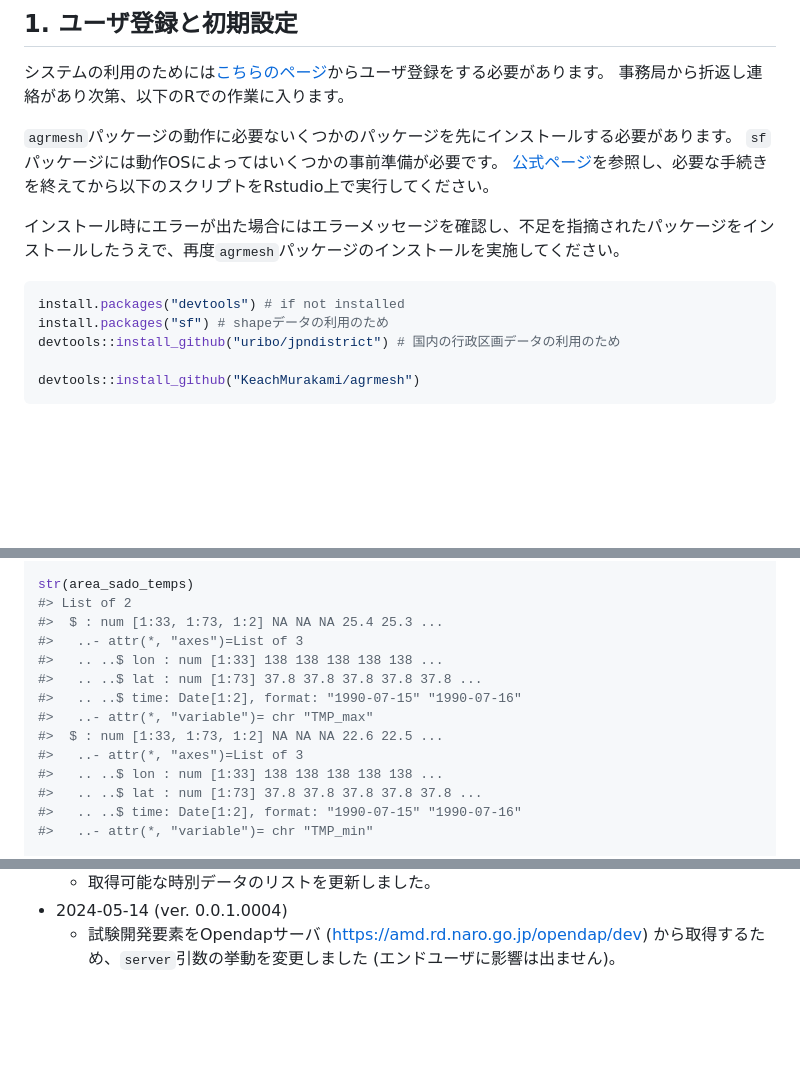
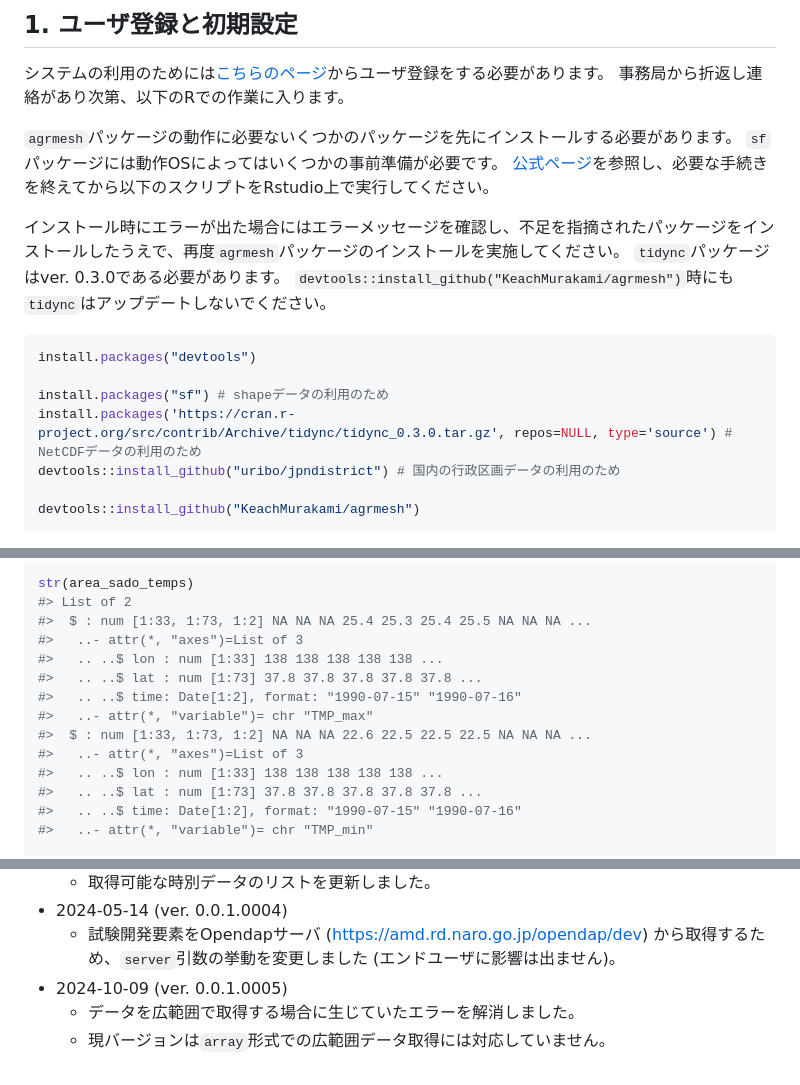
Before and after one commit to KeachMurakami/agrmesh, a Markdown page: README.md, 3 parts joined by grey strips. Rendered like a GitHub page; blank space fills up the shorter version.

````diff
--- a/README.md
+++ b/README.md
@@ -19,10 +19,14 @@ LTS)で動作することが確認されていますが、とくにAppleCPUのMa
 [公式ページ](https://r-spatial.github.io/sf/)を参照し、必要な手続きを終えてから以下のスクリプトをRstudio上で実行してください。
 
 インストール時にエラーが出た場合にはエラーメッセージを確認し、不足を指摘されたパッケージをインストールしたうえで、再度`agrmesh`パッケージのインストールを実施してください。
+`tidync`パッケージはver. 0.3.0である必要があります。
+`devtools::install_github("KeachMurakami/agrmesh")`時にも`tidync`はアップデートしないでください。
 
 ``` r
-install.packages("devtools") # if not installed
+install.packages("devtools")
+
 install.packages("sf") # shapeデータの利用のため
+install.packages('https://cran.r-project.org/src/contrib/Archive/tidync/tidync_0.3.0.tar.gz', repos=NULL, type='source') # NetCDFデータの利用のため
 devtools::install_github("uribo/jpndistrict") # 国内の行政区画データの利用のため
 
 devtools::install_github("KeachMurakami/agrmesh")
@@ -416,13 +415,13 @@ area_sado_temps <-
 
 str(area_sado_temps)
 #> List of 2
-#>  $ : num [1:33, 1:73, 1:2] NA NA NA 25.4 25.3 ...
+#>  $ : num [1:33, 1:73, 1:2] NA NA NA 25.4 25.3 25.4 25.5 NA NA NA ...
 #>   ..- attr(*, "axes")=List of 3
 #>   .. ..$ lon : num [1:33] 138 138 138 138 138 ...
 #>   .. ..$ lat : num [1:73] 37.8 37.8 37.8 37.8 37.8 ...
 #>   .. ..$ time: Date[1:2], format: "1990-07-15" "1990-07-16"
 #>   ..- attr(*, "variable")= chr "TMP_max"
-#>  $ : num [1:33, 1:73, 1:2] NA NA NA 22.6 22.5 ...
+#>  $ : num [1:33, 1:73, 1:2] NA NA NA 22.6 22.5 22.5 22.5 NA NA NA ...
 #>   ..- attr(*, "axes")=List of 3
 #>   .. ..$ lon : num [1:33] 138 138 138 138 138 ...
 #>   .. ..$ lat : num [1:73] 37.8 37.8 37.8 37.8 37.8 ...
@@ -575,6 +579,9 @@ jpndistrictパッケージが提供する行政区画データを利用した図
     (<https://amd.rd.naro.go.jp/opendap/dev>)
     から取得するため、`server`引数の挙動を変更しました
     (エンドユーザに影響は出ません)。
+- 2024-10-09 (ver. 0.0.1.0005)
+  - データを広範囲で取得する場合に生じていたエラーを解消しました。
+  - 現バージョンは`array`形式での広範囲データ取得には対応していません。
 
 <!-- ## 4. 実践的な使用例 -->
 <!-- いくつかの実践的なサンプルを示します。 -->
````
Also changed, not shown: other parts of README.md (+23 -23 lines), man/figures/README-download_and_read-1.png, man/figures/README-fetch_multiple_array-1.png, man/figures/README-plot_area_base-1.png, man/figures/README-plot_area_base-2.png, man/figures/README-plot_area_ggplot2-1.png, man/figures/README-plot_area_shapde-1.png, 6 other files.
